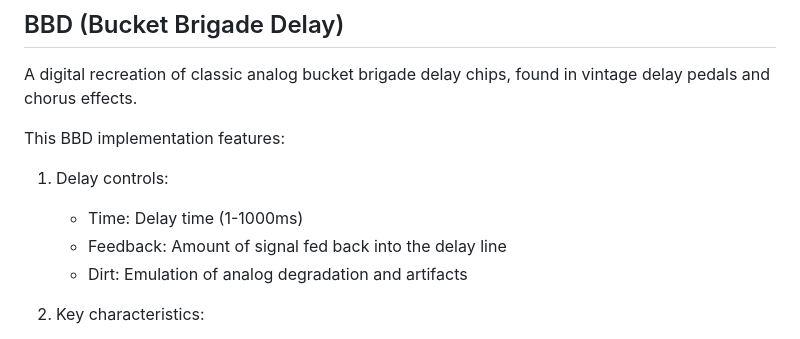
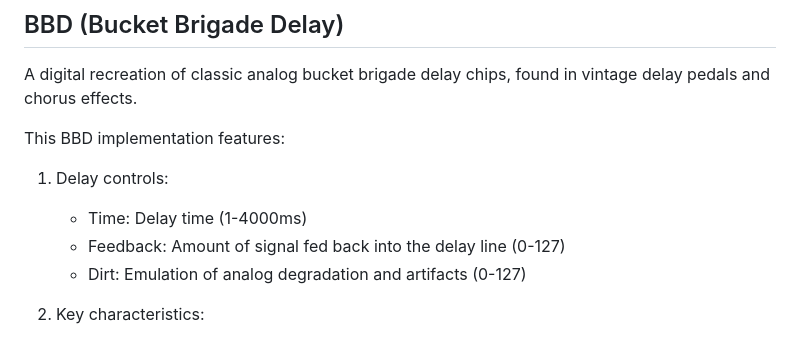
Before and after one commit to konsumer/null-units, a Markdown page: UNITS.md, the part around the change. Rendered like a GitHub page.

Commit message:
better notes on bbd

```diff
--- a/UNITS.md
+++ b/UNITS.md
@@ -187,9 +187,9 @@ A digital recreation of classic analog bucket brigade delay chips, found in vint
 This BBD implementation features:
 
 1. Delay controls:
-   - Time: Delay time (1-1000ms)
-   - Feedback: Amount of signal fed back into the delay line
-   - Dirt: Emulation of analog degradation and artifacts
+   - Time: Delay time (1-4000ms)
+   - Feedback: Amount of signal fed back into the delay line (0-127)
+   - Dirt: Emulation of analog degradation and artifacts (0-127)
 
 2. Key characteristics:
    - Warm, lo-fi analog delay character
```
